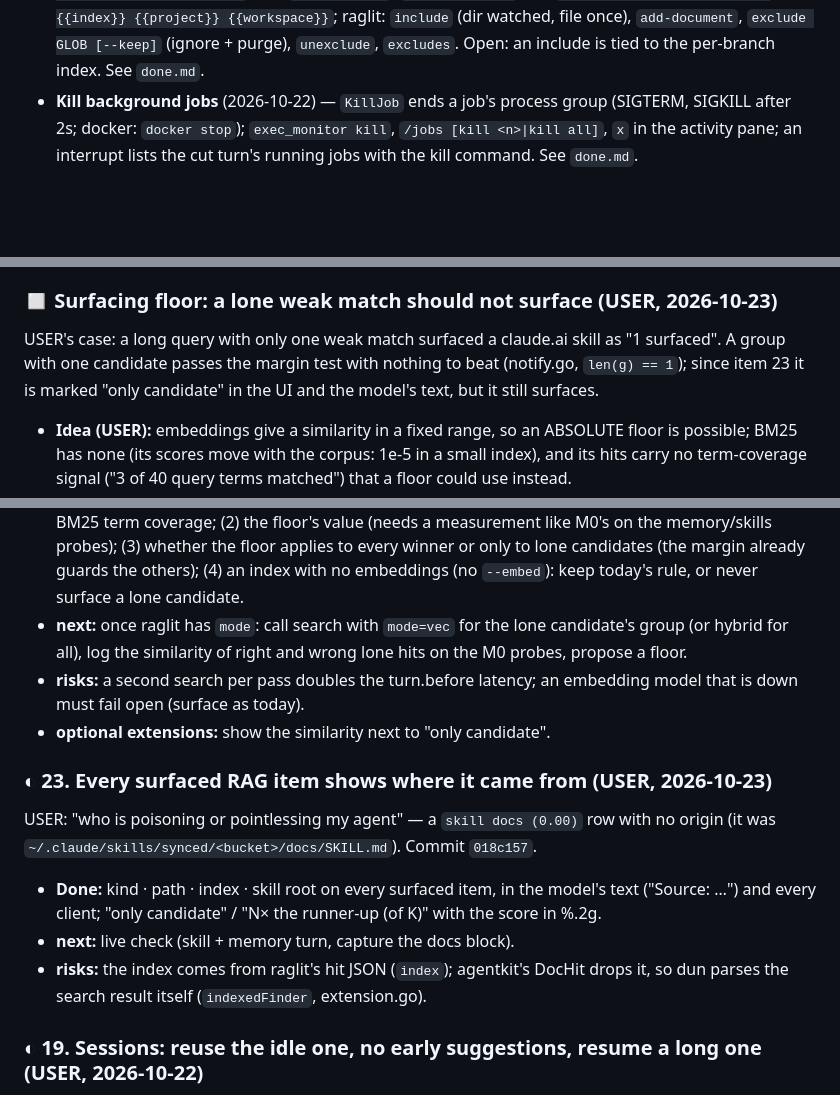
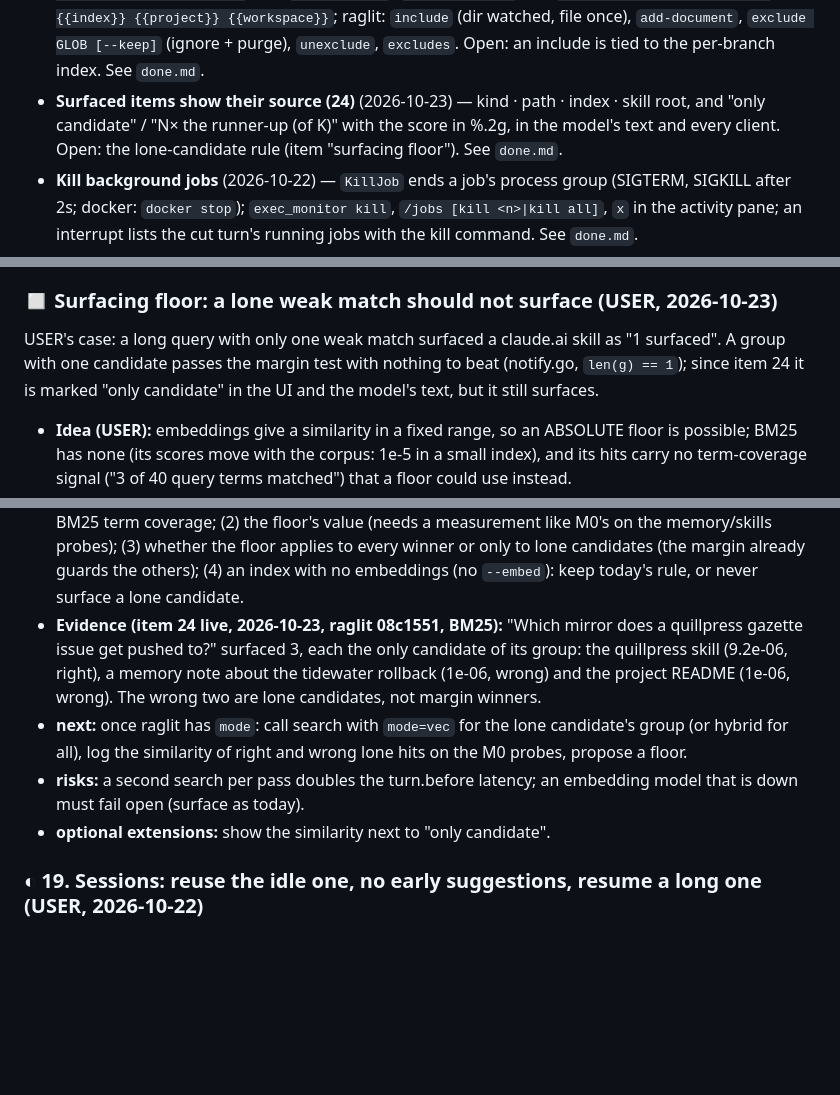
Before and after one commit to IodeSystems/dun, a Markdown page: plan/plan.md, 3 parts joined by grey strips. GitHub-like rendering; blank space fills up the shorter version.

```diff
--- a/plan/plan.md
+++ b/plan/plan.md
@@ -126,6 +126,10 @@ full detail archived in `done.md`.
   `add-document`, `exclude GLOB [--keep]` (ignore + purge), `unexclude`,
   `excludes`. Open: an include is tied to the per-branch index. See
   `done.md`.
+- **Surfaced items show their source (24)** (2026-10-23) — kind · path ·
+  index · skill root, and "only candidate" / "N× the runner-up (of K)"
+  with the score in %.2g, in the model's text and every client. Open: the
+  lone-candidate rule (item "surfacing floor"). See `done.md`.
 - **Kill background jobs** (2026-10-22) — `KillJob` ends a job's process group
   (SIGTERM, SIGKILL after 2s; docker: `docker stop`); `exec_monitor kill`,
   `/jobs [kill <n>|kill all]`, `x` in the activity pane; an interrupt lists the
@@ -150,7 +154,7 @@ agents pane exists so a resident child is a choice rather than a leak.
 
 USER's case: a long query with only one weak match surfaced a claude.ai
 skill as "1 surfaced". A group with one candidate passes the margin test
-with nothing to beat (notify.go, `len(g) == 1`); since item 23 it is
+with nothing to beat (notify.go, `len(g) == 1`); since item 24 it is
 marked "only candidate" in the UI and the model's text, but it still
 surfaces.
 
@@ -171,26 +175,18 @@ surfaces.
   candidates (the margin already guards the others); (4) an index with no
   embeddings (no `--embed`): keep today's rule, or never surface a lone
   candidate.
+- **Evidence (item 24 live, 2026-10-23, raglit 08c1551, BM25):** "Which
+  mirror does a quillpress gazette issue get pushed to?" surfaced 3, each
+  the only candidate of its group: the quillpress skill (9.2e-06, right),
+  a memory note about the tidewater rollback (1e-06, wrong) and the
+  project README (1e-06, wrong). The wrong two are lone candidates, not
+  margin winners.
 - **next:** once raglit has `mode`: call search with `mode=vec` for the
   lone candidate's group (or hybrid for all), log the similarity of right
   and wrong lone hits on the M0 probes, propose a floor.
 - **risks:** a second search per pass doubles the turn.before latency; an
   embedding model that is down must fail open (surface as today).
 - **optional extensions:** show the similarity next to "only candidate".
-
-### ◐ 23. Every surfaced RAG item shows where it came from (USER, 2026-10-23)
-
-USER: "who is poisoning or pointlessing my agent" — a `skill docs (0.00)`
-row with no origin (it was `~/.claude/skills/synced/<bucket>/docs/SKILL.md`).
-Commit `018c157`.
-
-- **Done:** kind · path · index · skill root on every surfaced item, in the
-  model's text ("Source: …") and every client; "only candidate" / "N× the
-  runner-up (of K)" with the score in %.2g.
-- **next:** live check (skill + memory turn, capture the docs block).
-- **risks:** the index comes from raglit's hit JSON (`index`); agentkit's
-  DocHit drops it, so dun parses the search result itself
-  (`indexedFinder`, extension.go).
 
 ### ◐ 19. Sessions: reuse the idle one, no early suggestions, resume a long one (USER, 2026-10-22)
 
```
Also changed, not shown: plan/done.md (+72 -0 lines).
